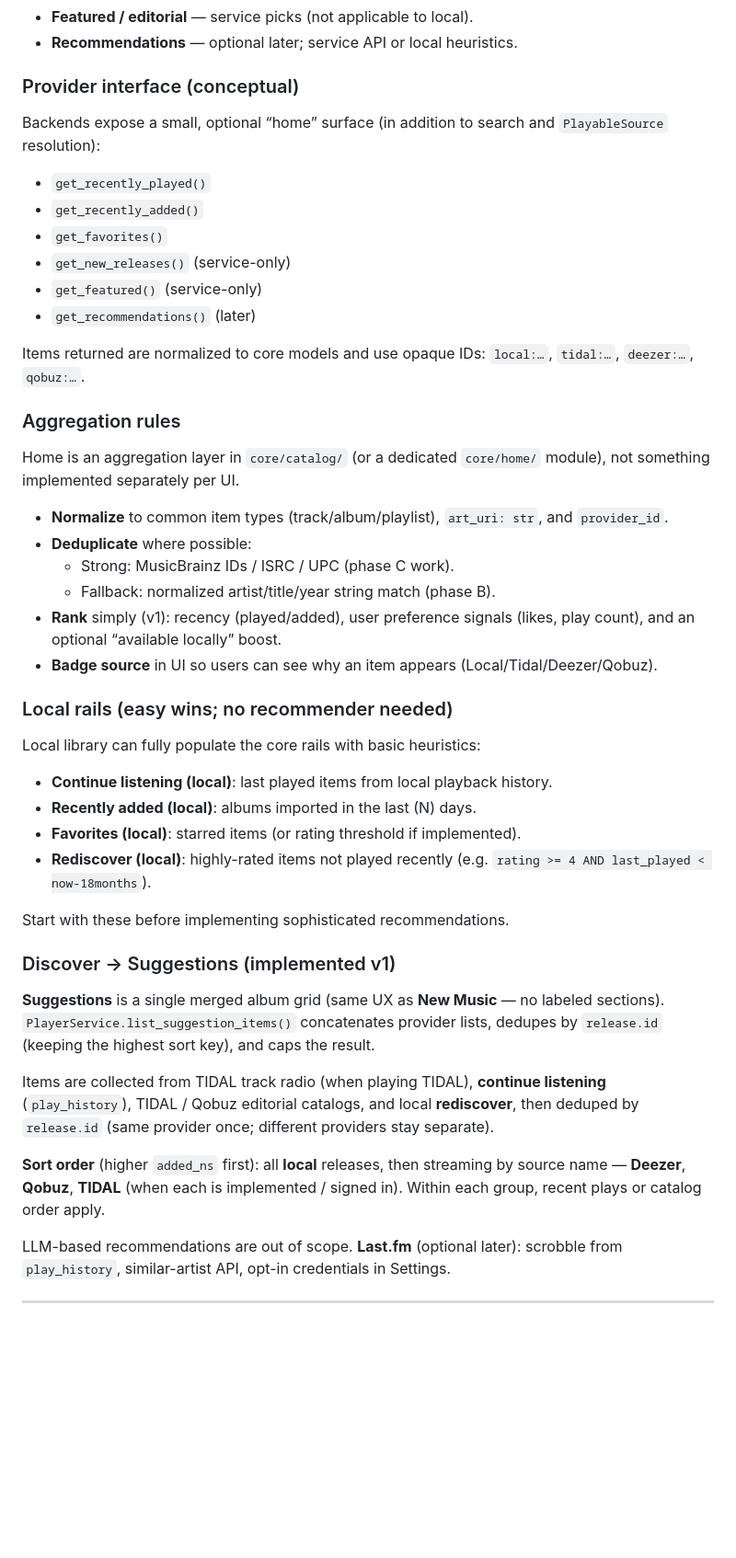
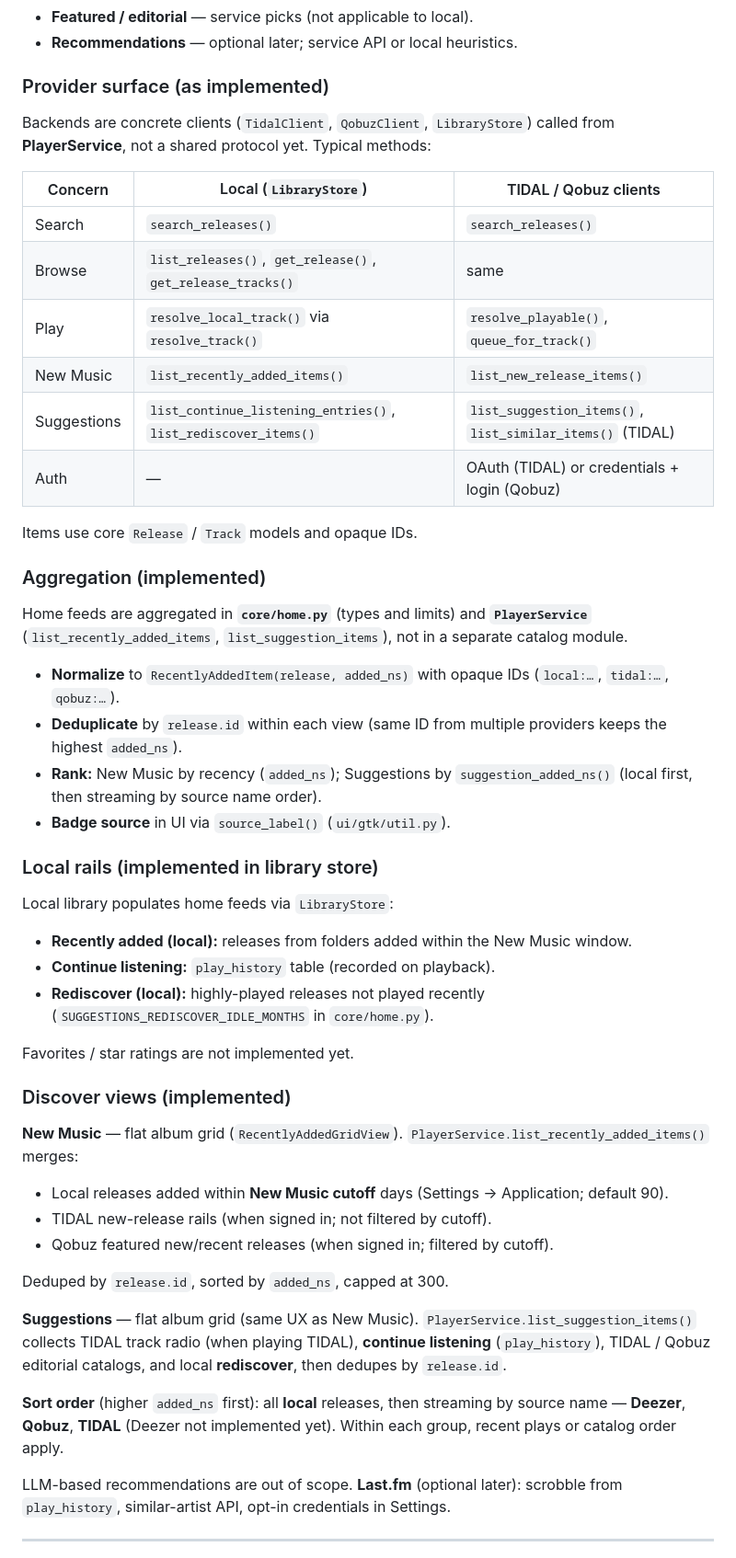
Before and after one commit to mbrennwa/tunes-player, a Markdown page: docs/ARCHITECTURE.md, the part around one of its changes. Shown at 92% size. GitHub-like rendering; blank space fills up the shorter version.

```diff
--- a/docs/ARCHITECTURE.md
+++ b/docs/ARCHITECTURE.md
@@ -506,60 +521,65 @@ Each provider can implement any subset:
 - **Featured / editorial** — service picks (not applicable to local).
 - **Recommendations** — optional later; service API or local heuristics.
 
-### Provider interface (conceptual)
+### Provider surface (as implemented)
 
-Backends expose a small, optional “home” surface (in addition to search and
-`PlayableSource` resolution):
+Backends are concrete clients (`TidalClient`, `QobuzClient`, `LibraryStore`) called from
+**PlayerService**, not a shared protocol yet. Typical methods:
 
-- `get_recently_played()`
-- `get_recently_added()`
-- `get_favorites()`
-- `get_new_releases()` (service-only)
-- `get_featured()` (service-only)
-- `get_recommendations()` (later)
+| Concern | Local (`LibraryStore`) | TIDAL / Qobuz clients |
+|---------|------------------------|------------------------|
+| Search | `search_releases()` | `search_releases()` |
+| Browse | `list_releases()`, `get_release()`, `get_release_tracks()` | same |
+| Play | `resolve_local_track()` via `resolve_track()` | `resolve_playable()`, `queue_for_track()` |
+| New Music | `list_recently_added_items()` | `list_new_release_items()` |
+| Suggestions | `list_continue_listening_entries()`, `list_rediscover_items()` | `list_suggestion_items()`, `list_similar_items()` (TIDAL) |
+| Auth | — | OAuth (TIDAL) or credentials + login (Qobuz) |
 
-Items returned are normalized to core models and use opaque IDs:
-`local:…`, `tidal:…`, `deezer:…`, `qobuz:…`.
+Items use core `Release` / `Track` models and opaque IDs.
 
-### Aggregation rules
+### Aggregation (implemented)
 
-Home is an aggregation layer in `core/catalog/` (or a dedicated `core/home/` module),
-not something implemented separately per UI.
+Home feeds are aggregated in **`core/home.py`** (types and limits) and
+**`PlayerService`** (`list_recently_added_items`, `list_suggestion_items`), not in a
+separate catalog module.
 
-- **Normalize** to common item types (track/album/playlist), `art_uri: str`, and
-  `provider_id`.
-- **Deduplicate** where possible:
-  - Strong: MusicBrainz IDs / ISRC / UPC (phase C work).
-  - Fallback: normalized artist/title/year string match (phase B).
-- **Rank** simply (v1): recency (played/added), user preference signals (likes, play
-  count), and an optional “available locally” boost.
-- **Badge source** in UI so users can see why an item appears (Local/Tidal/Deezer/Qobuz).
+- **Normalize** to `RecentlyAddedItem(release, added_ns)` with opaque IDs
+  (`local:…`, `tidal:…`, `qobuz:…`).
+- **Deduplicate** by `release.id` within each view (same ID from multiple providers
+  keeps the highest `added_ns`).
+- **Rank:** New Music by recency (`added_ns`); Suggestions by `suggestion_added_ns()`
+  (local first, then streaming by source name order).
+- **Badge source** in UI via `source_label()` (`ui/gtk/util.py`).
 
-### Local rails (easy wins; no recommender needed)
+### Local rails (implemented in library store)
 
-Local library can fully populate the core rails with basic heuristics:
+Local library populates home feeds via `LibraryStore`:
 
-- **Continue listening (local)**: last played items from local playback history.
-- **Recently added (local)**: albums imported in the last \(N\) days.
-- **Favorites (local)**: starred items (or rating threshold if implemented).
-- **Rediscover (local)**: highly-rated items not played recently (e.g.
-  `rating >= 4 AND last_played < now-18months`).
+- **Recently added (local):** releases from folders added within the New Music window.
+- **Continue listening:** `play_history` table (recorded on playback).
+- **Rediscover (local):** highly-played releases not played recently
+  (`SUGGESTIONS_REDISCOVER_IDLE_MONTHS` in `core/home.py`).
 
-Start with these before implementing sophisticated recommendations.
+Favorites / star ratings are not implemented yet.
 
-### Discover → Suggestions (implemented v1)
+### Discover views (implemented)
 
-**Suggestions** is a single merged album grid (same UX as **New Music** — no labeled
-sections). `PlayerService.list_suggestion_items()` concatenates provider lists, dedupes
-by `release.id` (keeping the highest sort key), and caps the result.
+**New Music** — flat album grid (`RecentlyAddedGridView`). `PlayerService.list_recently_added_items()`
+merges:
 
-Items are collected from TIDAL track radio (when playing TIDAL), **continue listening**
-(`play_history`), TIDAL / Qobuz editorial catalogs, and local **rediscover**, then deduped
-by `release.id` (same provider once; different providers stay separate).
+- Local releases added within **New Music cutoff** days (Settings → Application; default 90).
+- TIDAL new-release rails (when signed in; not filtered by cutoff).
+- Qobuz featured new/recent releases (when signed in; filtered by cutoff).
+
+Deduped by `release.id`, sorted by `added_ns`, capped at 300.
+
+**Suggestions** — flat album grid (same UX as New Music). `PlayerService.list_suggestion_items()`
+collects TIDAL track radio (when playing TIDAL), **continue listening** (`play_history`),
+TIDAL / Qobuz editorial catalogs, and local **rediscover**, then dedupes by `release.id`.
 
 **Sort order** (higher `added_ns` first): all **local** releases, then streaming by source
-name — **Deezer**, **Qobuz**, **TIDAL** (when each is implemented / signed in). Within
-each group, recent plays or catalog order apply.
+name — **Deezer**, **Qobuz**, **TIDAL** (Deezer not implemented yet). Within each group,
+recent plays or catalog order apply.
 
 LLM-based recommendations are out of scope. **Last.fm** (optional later): scrobble from
 `play_history`, similar-artist API, opt-in credentials in Settings.
```
Also changed, not shown: other parts of docs/ARCHITECTURE.md (+150 -124 lines).
